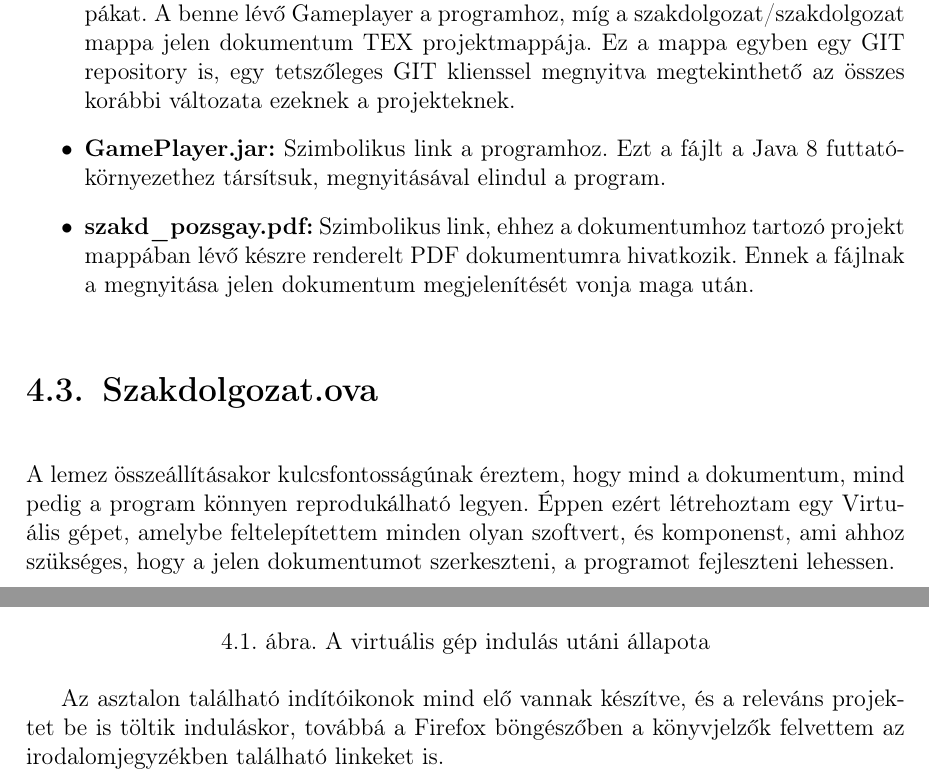
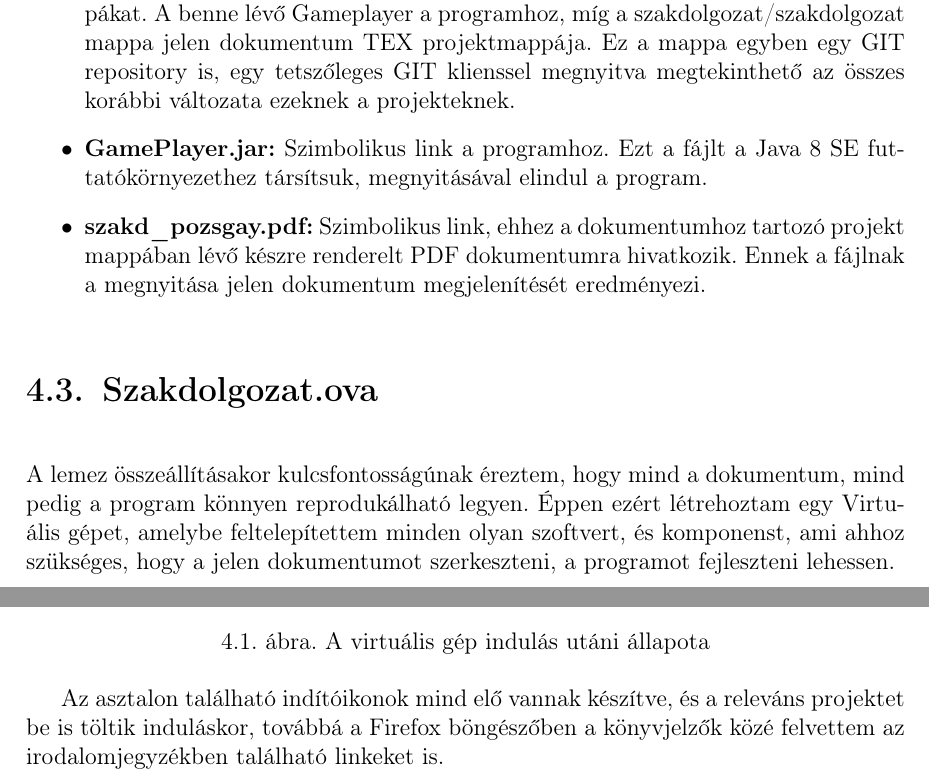
Before and after one commit to matthew11/nimgame, a LaTeX document (szakdolgozat/szakd_pozsgay.tex, which reads szakdolgozat/hasznalat/hasznalat.tex): two parts of pages 43 and 44 of 44, joined at a grey line, cut so that both start at the same text. Compiled offline with pdfLaTeX.

Commit message:
Finalizing the document

```diff
--- a/szakdolgozat/hasznalat/hasznalat.tex
+++ b/szakdolgozat/hasznalat/hasznalat.tex
@@ -32,8 +32,8 @@ Sajnos a Windows nem rendelkezik olyan előtelepített szoftverrel, ami képes l
 Kicsomagolás után a következő mappastruktúra fogad minket:
 \begin{itemize}
 	\item \textbf{szakdolgozat:} Ez a mappa tartalmazza a szakdolgozathoz tartozó projektmappákat. A benne lévő Gameplayer a programhoz, míg a szakdolgozat/szakdolgozat mappa jelen dokumentum TEX projektmappája. Ez a mappa egyben egy GIT repository is, egy tetszőleges GIT klienssel megnyitva megtekinthető az összes korábbi változata ezeknek a projekteknek.
-	\item \textbf{GamePlayer.jar:} Szimbolikus link a programhoz. Ezt a fájlt a Java 8 futtatókörnyezethez társítsuk, megnyitásával elindul a program.
-	\item \textbf{szakd\_pozsgay.pdf:} Szimbolikus link, ehhez a dokumentumhoz tartozó projekt mappában lévő készre renderelt PDF dokumentumra hivatkozik. Ennek a fájlnak a megnyitása jelen dokumentum megjelenítését vonja maga után.
+	\item \textbf{GamePlayer.jar:} Szimbolikus link a programhoz. Ezt a fájlt a Java 8 SE futtatókörnyezethez társítsuk, megnyitásával elindul a program.
+	\item \textbf{szakd\_pozsgay.pdf:} Szimbolikus link, ehhez a dokumentumhoz tartozó projekt mappában lévő készre renderelt PDF dokumentumra hivatkozik. Ennek a fájlnak a megnyitása jelen dokumentum megjelenítését eredményezi.
 \end{itemize}
 
 \section{Szakdolgozat.ova}
@@ -50,4 +50,4 @@ A virtuális gép rendszerigénye legalább 2GB memória, és 64 bites x86-64 ar
 	\label{fig:vm}
 \end{figure}
 
-Az asztalon található indítóikonok mind elő vannak készítve, és a releváns projektet be is töltik induláskor, továbbá a Firefox böngészőben a könyvjelzők felvettem az irodalomjegyzékben található linkeket is.
+Az asztalon található indítóikonok mind elő vannak készítve, és a releváns projektet be is töltik induláskor, továbbá a Firefox böngészőben a könyvjelzők közé felvettem az irodalomjegyzékben található linkeket is.
```
Also changed, not shown: szakdolgozat/szakd_pozsgay.pdf.
